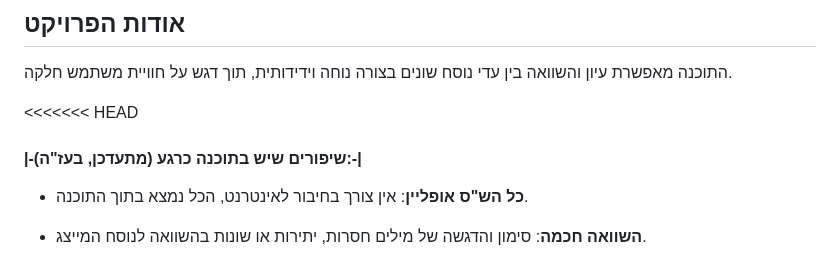
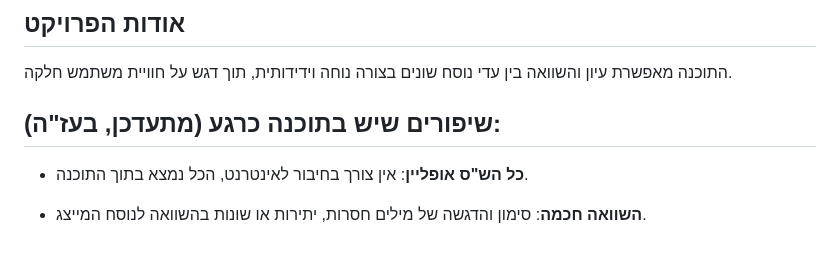
Before and after one commit to ACHI-GARCINAN/ACHI-GARCINAN, a Markdown page: README.md, the part around one of its changes. Rendered like a GitHub page.

```diff
--- a/README.md
+++ b/README.md
@@ -7,8 +7,8 @@
 ## אודות הפרויקט
 התוכנה מאפשרת עיון והשוואה בין עדי נוסח שונים בצורה נוחה וידידותית, תוך דגש על חוויית משתמש חלקה.
 
-<<<<<<< HEAD
-#### |-**שיפורים שיש בתוכנה כרגע (מתעדכן, בעז"ה):**-|
+
+## **שיפורים שיש בתוכנה כרגע (מתעדכן, בעז"ה):**
 
 - **כל הש"ס אופליין**: אין צורך בחיבור לאינטרנט, הכל נמצא בתוך התוכנה.
 
```
Also changed, not shown: other parts of README.md (+2 -1 lines).
